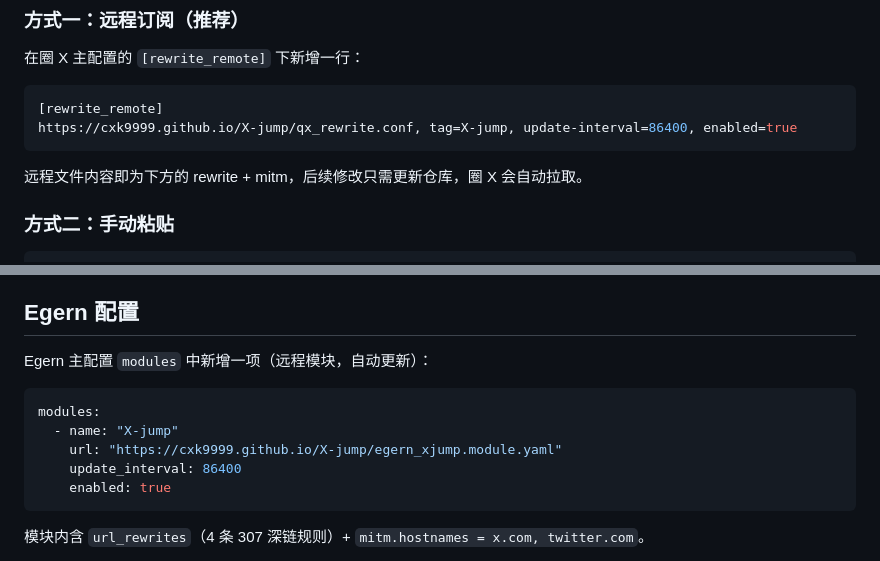
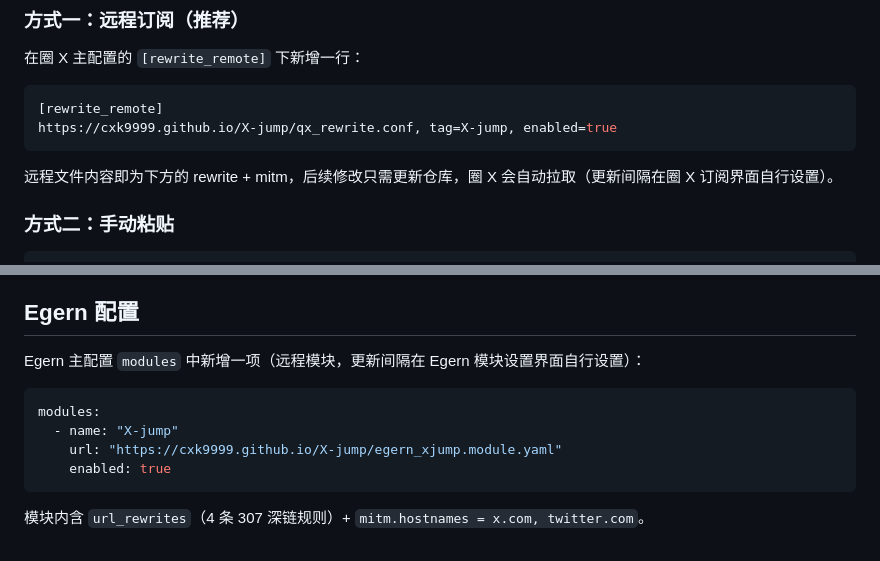
Before and after one commit to cxk9999/X-jump, a Markdown page: README.md, 2 parts joined by grey strips. GitHub-like rendering.

Commit message:
README: drop update-interval params, pure subscription links

````diff
--- a/README.md
+++ b/README.md
@@ -29,10 +29,10 @@ https://cxk9999.github.io/X-jump/
 
 ```ini
 [rewrite_remote]
-https://cxk9999.github.io/X-jump/qx_rewrite.conf, tag=X-jump, update-interval=86400, enabled=true
+https://cxk9999.github.io/X-jump/qx_rewrite.conf, tag=X-jump, enabled=true
 ```
 
-远程文件内容即为下方的 rewrite + mitm，后续修改只需更新仓库，圈 X 会自动拉取。
+远程文件内容即为下方的 rewrite + mitm，后续修改只需更新仓库，圈 X 会自动拉取（更新间隔在圈 X 订阅界面自行设置）。
 
 ### 方式二：手动粘贴
 
@@ -85,13 +85,12 @@ hostname = x.com, twitter.com
 
 ## Egern 配置
 
-Egern 主配置 `modules` 中新增一项（远程模块，自动更新）：
+Egern 主配置 `modules` 中新增一项（远程模块，更新间隔在 Egern 模块设置界面自行设置）：
 
 ```yaml
 modules:
   - name: "X-jump"
     url: "https://cxk9999.github.io/X-jump/egern_xjump.module.yaml"
-    update_interval: 86400
     enabled: true
 ```
 
````
